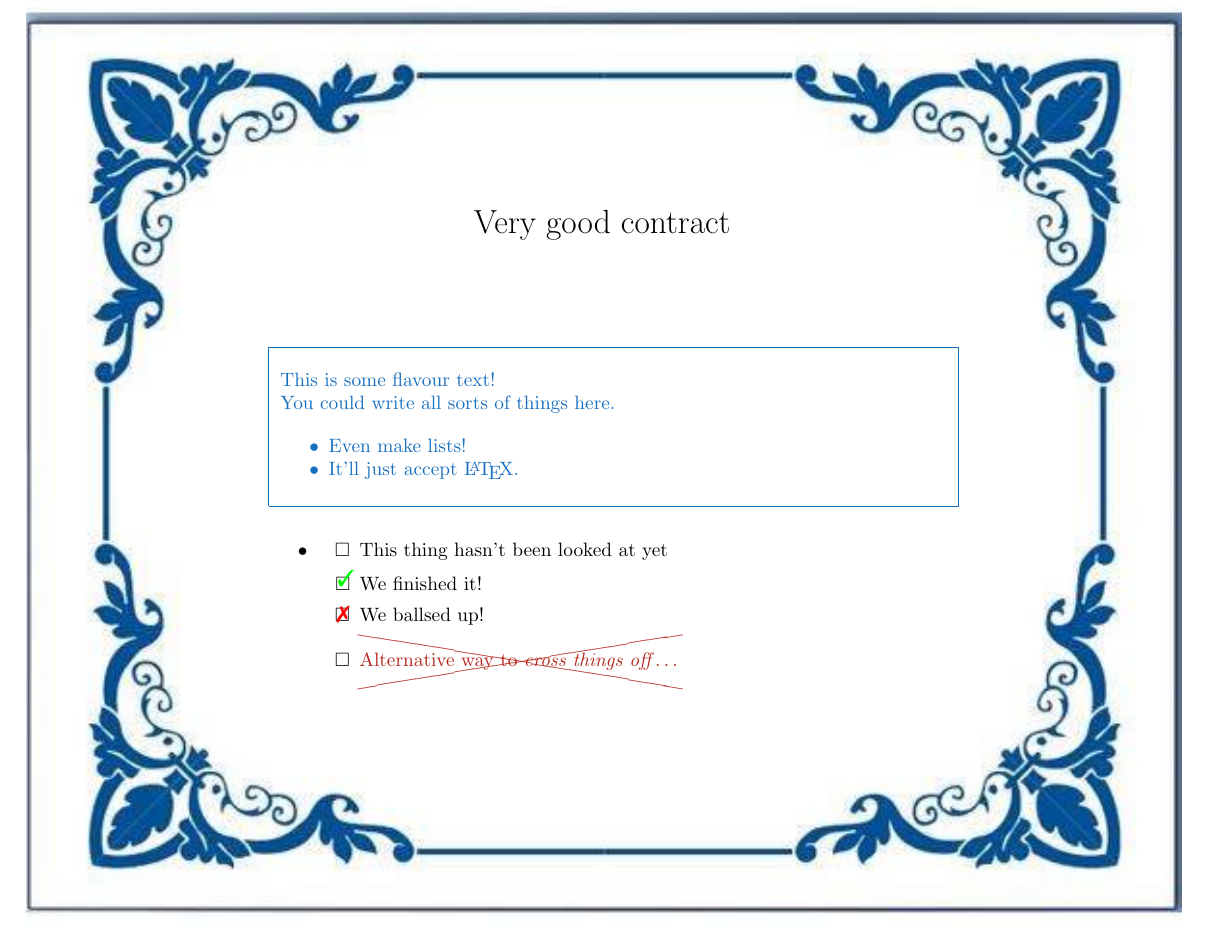
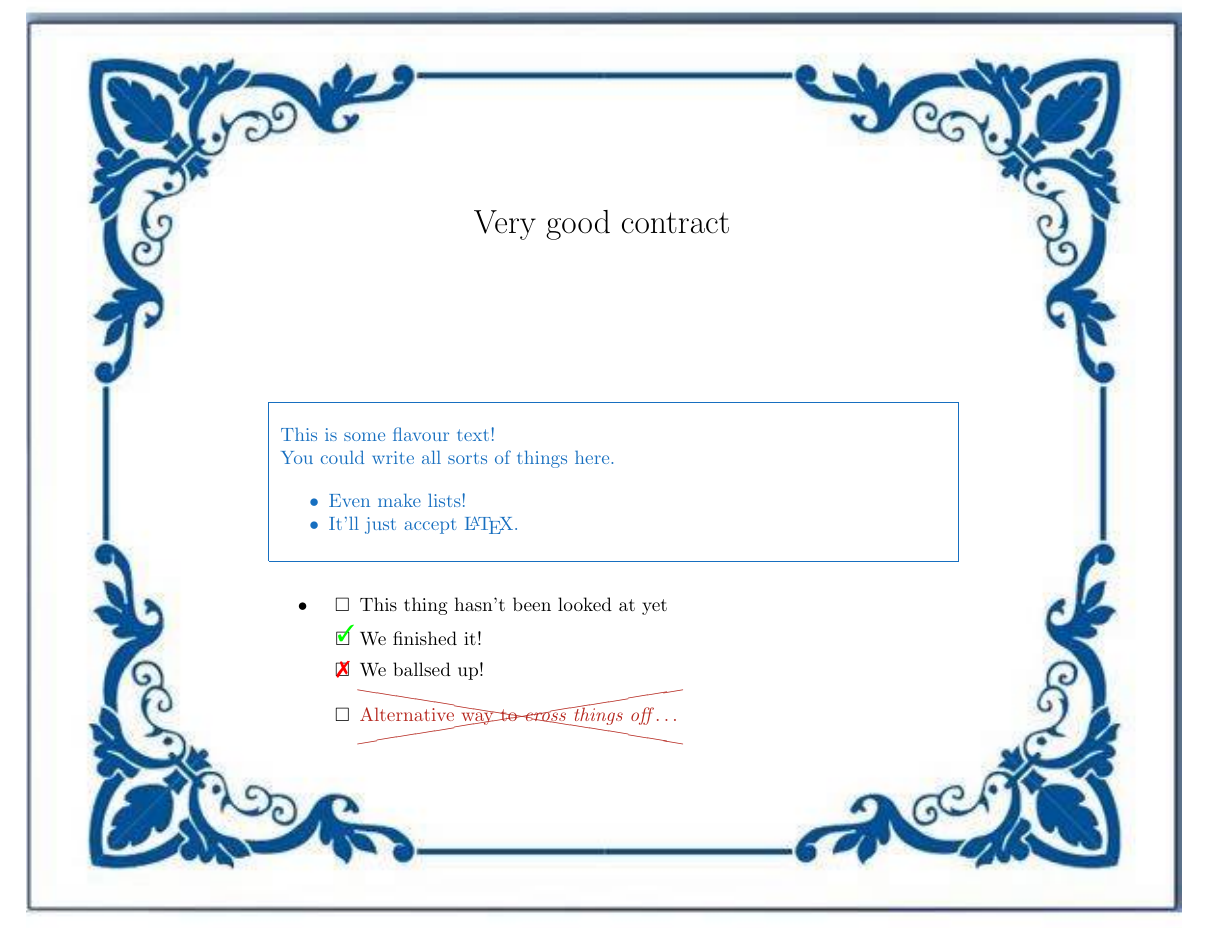
Before and after one commit to probablytom/dnd_latex_contract, a LaTeX problem sheet (example.tex): part of the page, cut so that both start at the same text. Compiled offline with pdfLaTeX.

Commit message:
Tidied up a little

```diff
--- a/example.tex
+++ b/example.tex
@@ -2,16 +2,14 @@
 \usepackage{blindtext}
 
 % You'll want to put in a title, and supress a date by providinng a blank one.
-\title{Very good contract\vspace{-1cm}}
+\title{Very good contract}
 \date{}
 
 \begin{document}
 
 \maketitle
-  %% TODO: reduce title margin in the contract class so this
-                %% doesn't have to be included every time.
 
-
+%% This is where the expositional text on the contract goes.
 \begin{flavourtext}
   This is some flavour text!\par
 
```
Also changed, not shown: example.pdf, example.tex (3 more changed lines).
